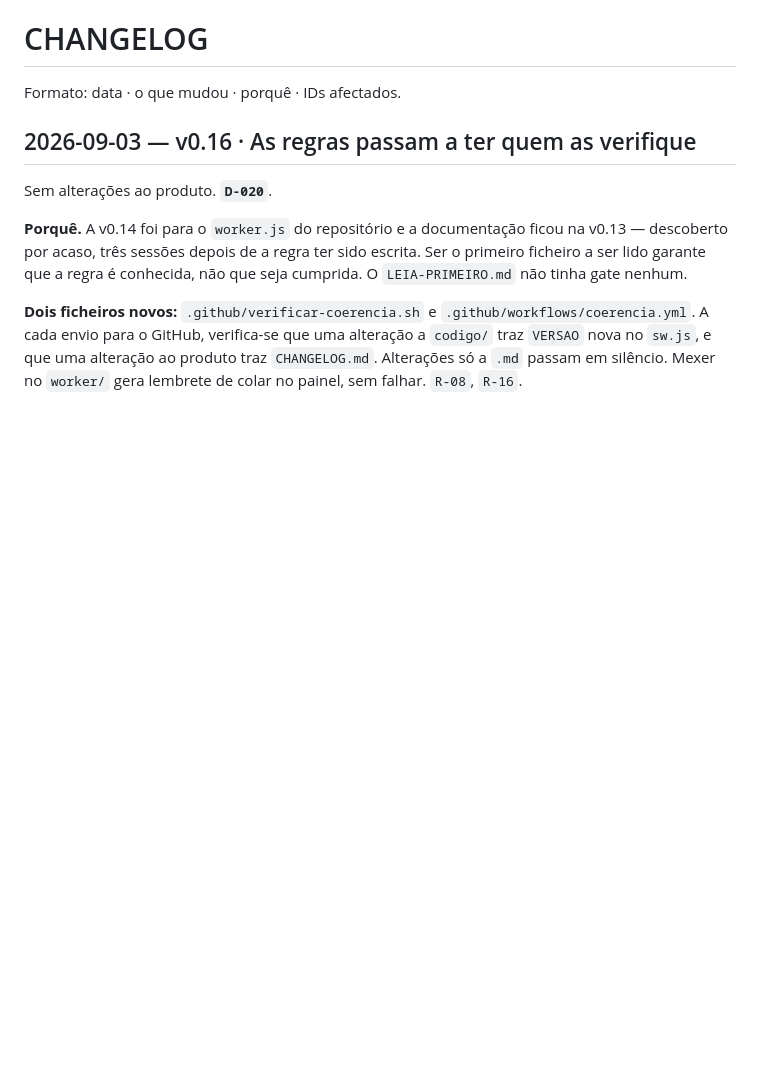
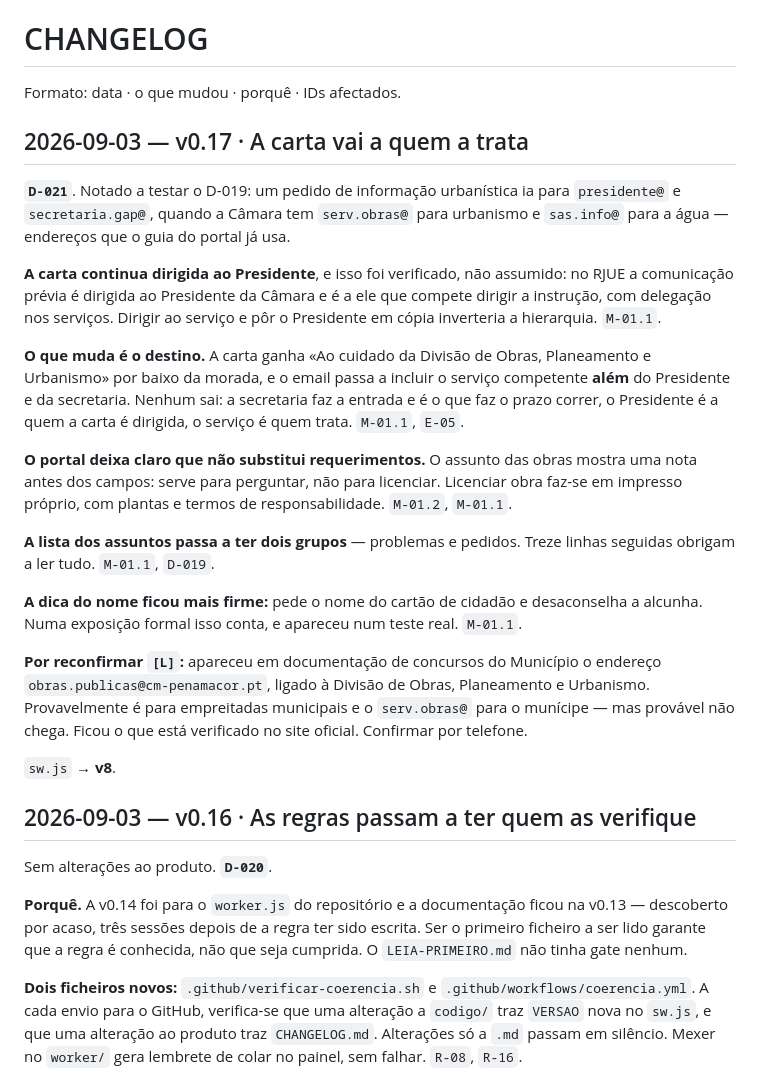
Before and after one commit to VaultDweller84/aeira, a Markdown page: CHANGELOG.md, the part around the change. Rendered like a GitHub page; blank space fills up the shorter version.

```diff
--- a/CHANGELOG.md
+++ b/CHANGELOG.md
@@ -5,6 +5,43 @@
 # CHANGELOG
 
 Formato: data · o que mudou · porquê · IDs afectados.
+
+## 2026-09-03 — v0.17 · A carta vai a quem a trata
+
+**`D-021`**. Notado a testar o D-019: um pedido de informação urbanística ia
+para `presidente@` e `secretaria.gap@`, quando a Câmara tem `serv.obras@` para
+urbanismo e `sas.info@` para a água — endereços que o guia do portal já usa.
+
+**A carta continua dirigida ao Presidente**, e isso foi verificado, não
+assumido: no RJUE a comunicação prévia é dirigida ao Presidente da Câmara e é a
+ele que compete dirigir a instrução, com delegação nos serviços. Dirigir ao
+serviço e pôr o Presidente em cópia inverteria a hierarquia. `M-01.1`.
+
+**O que muda é o destino.** A carta ganha «Ao cuidado da Divisão de Obras,
+Planeamento e Urbanismo» por baixo da morada, e o email passa a incluir o
+serviço competente **além** do Presidente e da secretaria. Nenhum sai: a
+secretaria faz a entrada e é o que faz o prazo correr, o Presidente é a quem a
+carta é dirigida, o serviço é quem trata. `M-01.1`, `E-05`.
+
+**O portal deixa claro que não substitui requerimentos.** O assunto das obras
+mostra uma nota antes dos campos: serve para perguntar, não para licenciar.
+Licenciar obra faz-se em impresso próprio, com plantas e termos de
+responsabilidade. `M-01.2`, `M-01.1`.
+
+**A lista dos assuntos passa a ter dois grupos** — problemas e pedidos. Treze
+linhas seguidas obrigam a ler tudo. `M-01.1`, `D-019`.
+
+**A dica do nome ficou mais firme:** pede o nome do cartão de cidadão e
+desaconselha a alcunha. Numa exposição formal isso conta, e apareceu num teste
+real. `M-01.1`.
+
+**Por reconfirmar `[L]`:** apareceu em documentação de concursos do Município o
+endereço `obras.publicas@cm-penamacor.pt`, ligado à Divisão de Obras,
+Planeamento e Urbanismo. Provavelmente é para empreitadas municipais e o
+`serv.obras@` para o munícipe — mas provável não chega. Ficou o que está
+verificado no site oficial. Confirmar por telefone.
+
+`sw.js` → **v8**.
 
 ## 2026-09-03 — v0.16 · As regras passam a ter quem as verifique
 
```
Also changed, not shown: LEIA-PRIMEIRO.md (+2 -1 lines), decisions/ADR-021.md (added, +97 -0 lines).
